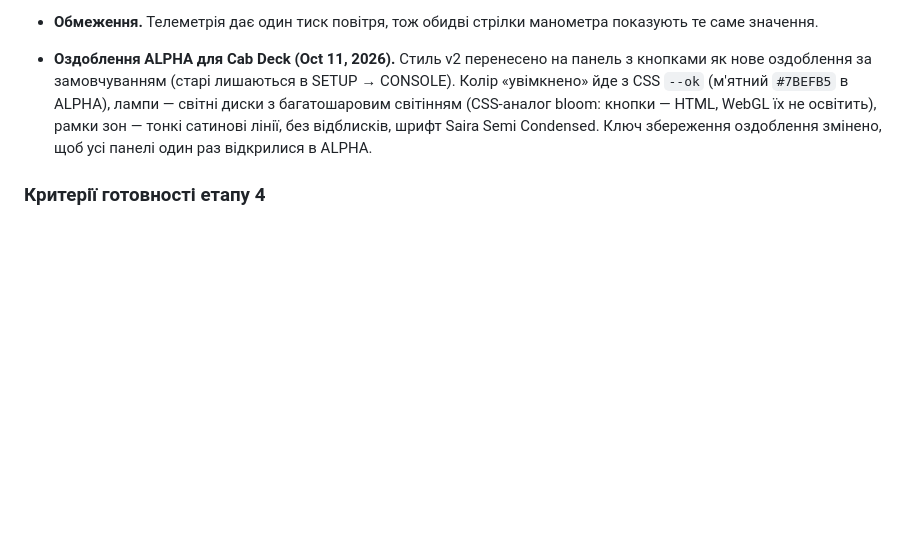
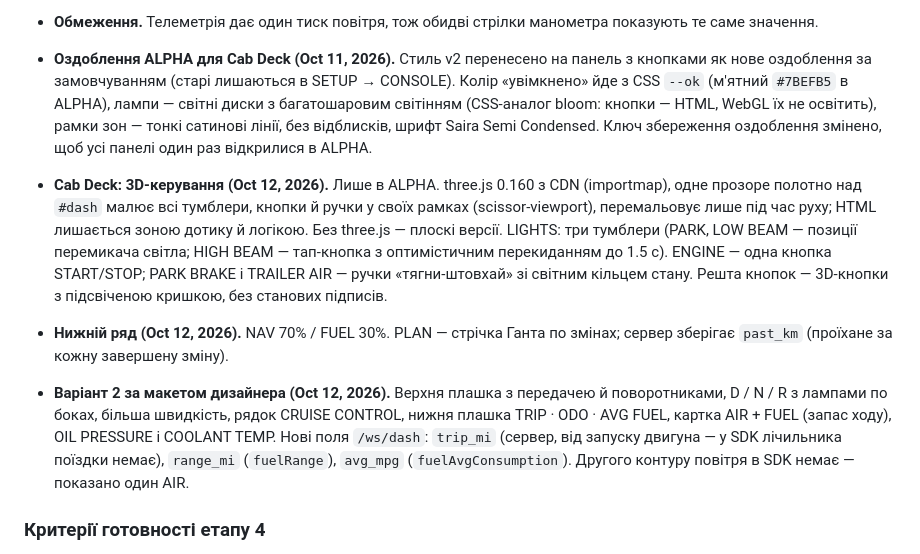
Before and after one commit to iSerrr/cabin-deck, a Markdown page: PRD.md, the part around the change. Rendered like a GitHub page; blank space fills up the shorter version.

```diff
--- a/PRD.md
+++ b/PRD.md
@@ -364,6 +364,10 @@ Oct 4, 2026 · @Liub · v3 (vJoy, віддалена діагностика)
 
 - **Оздоблення ALPHA для Cab Deck (Oct 11, 2026).** Стиль v2 перенесено на панель з кнопками як нове оздоблення за замовчуванням (старі лишаються в SETUP → CONSOLE). Колір «увімкнено» йде з CSS `--ok` (м'ятний `#7BEFB5` в ALPHA), лампи — світні диски з багатошаровим світінням (CSS-аналог bloom: кнопки — HTML, WebGL їх не освітить), рамки зон — тонкі сатинові лінії, без відблисків, шрифт Saira Semi Condensed. Ключ збереження оздоблення змінено, щоб усі панелі один раз відкрилися в ALPHA.
 
+- **Cab Deck: 3D-керування (Oct 12, 2026).** Лише в ALPHA. three.js 0.160 з CDN (importmap), одне прозоре полотно над `#dash` малює всі тумблери, кнопки й ручки у своїх рамках (scissor-viewport), перемальовує лише під час руху; HTML лишається зоною дотику й логікою. Без three.js — плоскі версії. LIGHTS: три тумблери (PARK, LOW BEAM — позиції перемикача світла; HIGH BEAM — тап-кнопка з оптимістичним перекиданням до 1.5 с). ENGINE — одна кнопка START/STOP; PARK BRAKE і TRAILER AIR — ручки «тягни-штовхай» зі світним кільцем стану. Решта кнопок — 3D-кнопки з підсвіченою кришкою, без станових підписів.
+- **Нижній ряд (Oct 12, 2026).** NAV 70% / FUEL 30%. PLAN — стрічка Ганта по змінах; сервер зберігає `past_km` (проїхане за кожну завершену зміну).
+- **Варіант 2 за макетом дизайнера (Oct 12, 2026).** Верхня плашка з передачею й поворотниками, D / N / R з лампами по боках, більша швидкість, рядок CRUISE CONTROL, нижня плашка TRIP · ODO · AVG FUEL, картка AIR + FUEL (запас ходу), OIL PRESSURE і COOLANT TEMP. Нові поля `/ws/dash`: `trip_mi` (сервер, від запуску двигуна — у SDK лічильника поїздки немає), `range_mi` (`fuelRange`), `avg_mpg` (`fuelAvgConsumption`). Другого контуру повітря в SDK немає — показано один AIR.
+
 ### Критерії готовності етапу 4
 
 - [x] Щиток відкривається на порту 8701, Cab Deck на 8000 без змін
```
Also changed, not shown: README.md (+1 -1 lines).
